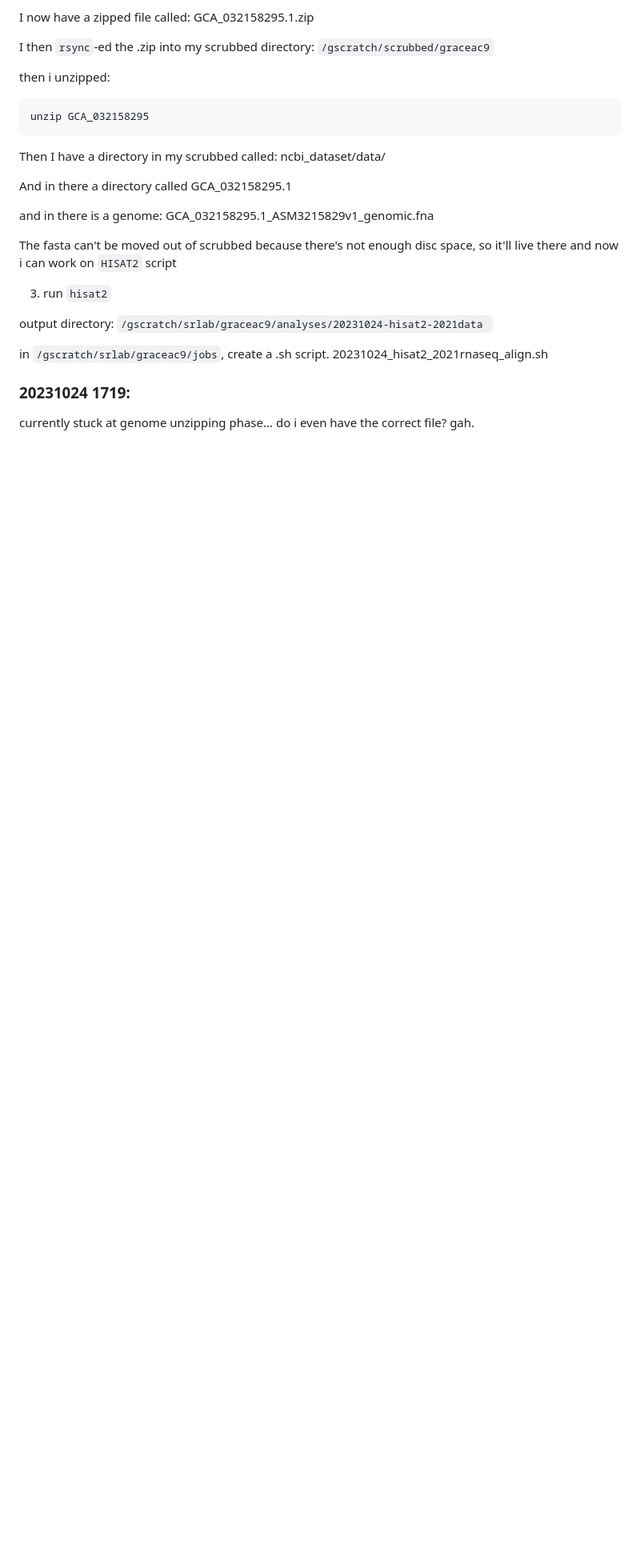
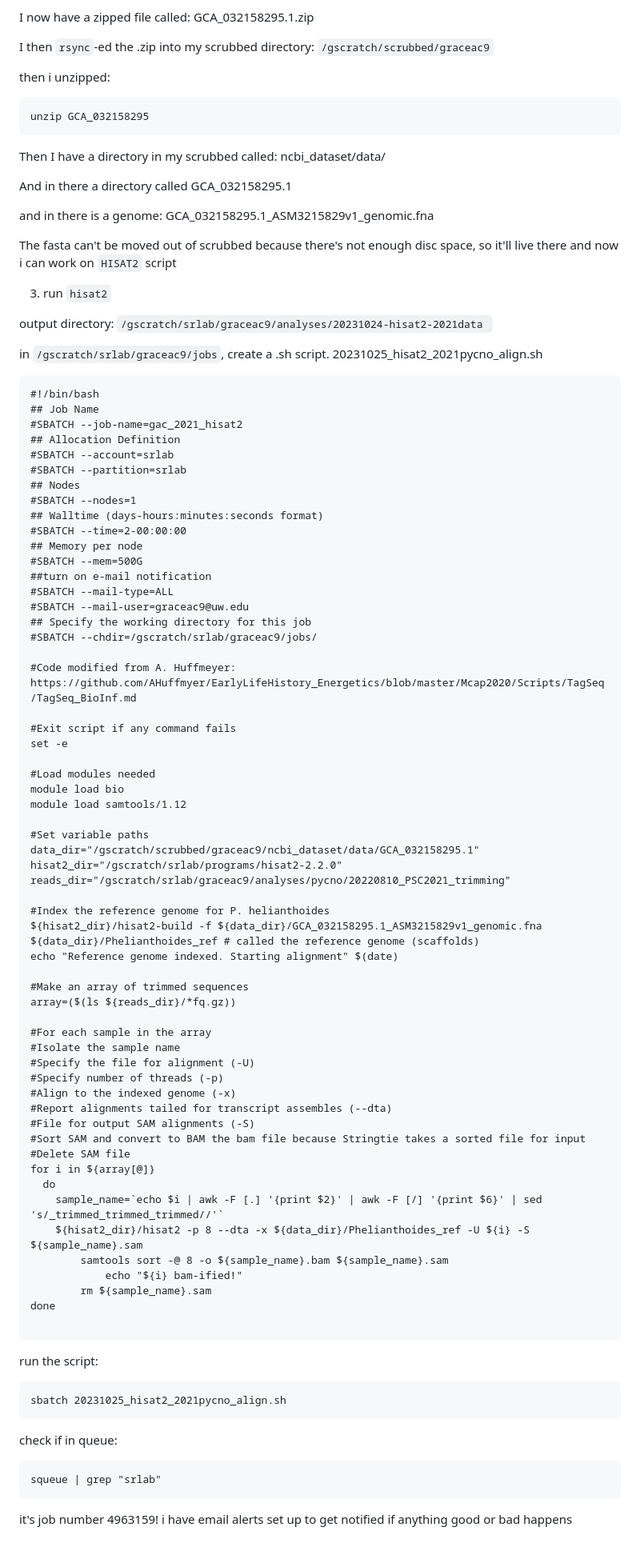
Before and after one commit to grace-ac/project-pycno-sswd-2021, a Markdown page: protocols/RNAseq-pipeline.md, the part around the change. Shown at 80% size. Rendered like a GitHub page; blank space fills up the shorter version.

Commit message:
add notes of running hisat2

````diff
--- a/protocols/RNAseq-pipeline.md
+++ b/protocols/RNAseq-pipeline.md
@@ -699,7 +699,76 @@ output directory: `/gscratch/srlab/graceac9/analyses/20231024-hisat2-2021data
 `
 
 in `/gscratch/srlab/graceac9/jobs`, create a .sh script.
-20231024_hisat2_2021rnaseq_align.sh
+20231025_hisat2_2021pycno_align.sh
 
-### 20231024 1719:
-currently stuck at genome unzipping phase... do i even have the correct file? gah.
+```
+#!/bin/bash
+## Job Name
+#SBATCH --job-name=gac_2021_hisat2
+## Allocation Definition
+#SBATCH --account=srlab
+#SBATCH --partition=srlab
+## Nodes
+#SBATCH --nodes=1
+## Walltime (days-hours:minutes:seconds format)
+#SBATCH --time=2-00:00:00
+## Memory per node
+#SBATCH --mem=500G
+##turn on e-mail notification
+#SBATCH --mail-type=ALL
+#SBATCH --mail-user=graceac9@uw.edu
+## Specify the working directory for this job
+#SBATCH --chdir=/gscratch/srlab/graceac9/jobs/
+
+#Code modified from A. Huffmeyer: https://github.com/AHuffmyer/EarlyLifeHistory_Energetics/blob/master/Mcap2020/Scripts/TagSeq/TagSeq_BioInf.md
+
+#Exit script if any command fails
+set -e
+
+#Load modules needed
+module load bio
+module load samtools/1.12
+
+#Set variable paths
+data_dir="/gscratch/scrubbed/graceac9/ncbi_dataset/data/GCA_032158295.1"
+hisat2_dir="/gscratch/srlab/programs/hisat2-2.2.0"
+reads_dir="/gscratch/srlab/graceac9/analyses/pycno/20220810_PSC2021_trimming"
+
+#Index the reference genome for P. helianthoides
+${hisat2_dir}/hisat2-build -f ${data_dir}/GCA_032158295.1_ASM3215829v1_genomic.fna ${data_dir}/Phelianthoides_ref # called the reference genome (scaffolds)
+echo "Reference genome indexed. Starting alignment" $(date)
+
+#Make an array of trimmed sequences
+array=($(ls ${reads_dir}/*fq.gz))
+
+#For each sample in the array
+#Isolate the sample name
+#Specify the file for alignment (-U)
+#Specify number of threads (-p)
+#Align to the indexed genome (-x)
+#Report alignments tailed for transcript assembles (--dta)
+#File for output SAM alignments (-S)
+#Sort SAM and convert to BAM the bam file because Stringtie takes a sorted file for input
+#Delete SAM file
+for i in ${array[@]}
+  do
+    sample_name=`echo $i | awk -F [.] '{print $2}' | awk -F [/] '{print $6}' | sed 's/_trimmed_trimmed_trimmed//'`
+    ${hisat2_dir}/hisat2 -p 8 --dta -x ${data_dir}/Phelianthoides_ref -U ${i} -S ${sample_name}.sam
+        samtools sort -@ 8 -o ${sample_name}.bam ${sample_name}.sam
+    		echo "${i} bam-ified!"
+        rm ${sample_name}.sam
+done
+
+```
+
+run the script:
+```
+sbatch 20231025_hisat2_2021pycno_align.sh
+```
+
+check if in queue:
+```
+squeue | grep "srlab"
+```
+
+it's job number 4963159! i have email alerts set up to get notified if anything good or bad happens
````
